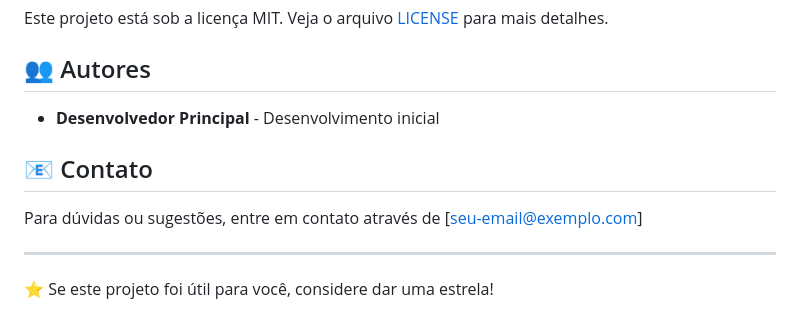
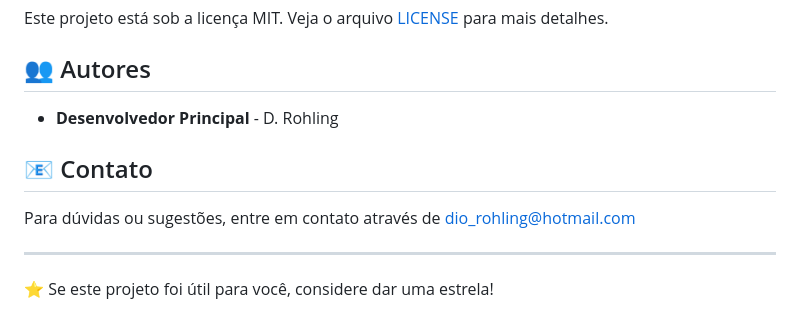
Before and after one commit to dgsrohling/EscalaWeb, a Markdown page: README.md, the part around the change. Drawn GitHub-style.

Commit message:
Ajuste nos creditos

```diff
--- a/README.md
+++ b/README.md
@@ -153,11 +153,11 @@ Este projeto está sob a licença MIT. Veja o arquivo [LICENSE](LICENSE) para ma
 
 ## 👥 Autores
 
-- **Desenvolvedor Principal** - Desenvolvimento inicial
+- **Desenvolvedor Principal** - D. Rohling
 
 ## 📧 Contato
 
-Para dúvidas ou sugestões, entre em contato através de [seu-email@exemplo.com]
+Para dúvidas ou sugestões, entre em contato através de dio_rohling@hotmail.com
 
 ---
 
```
